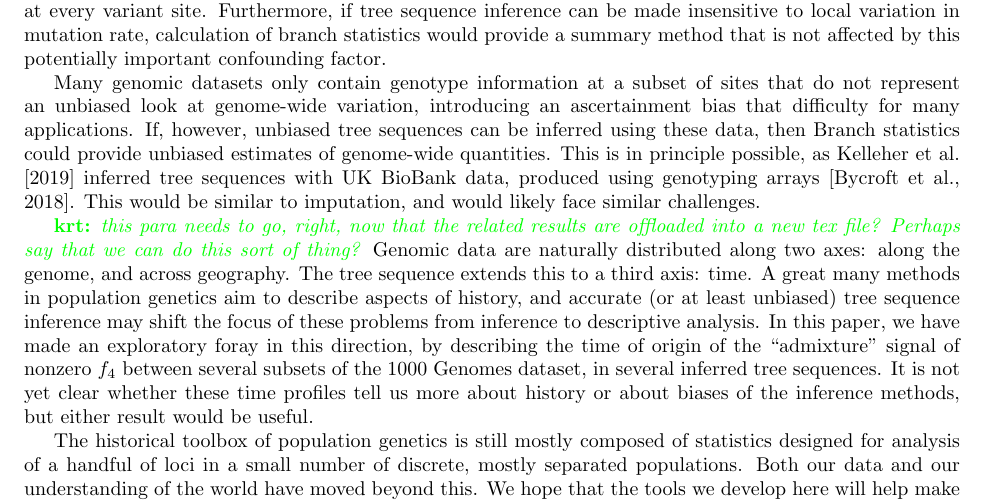
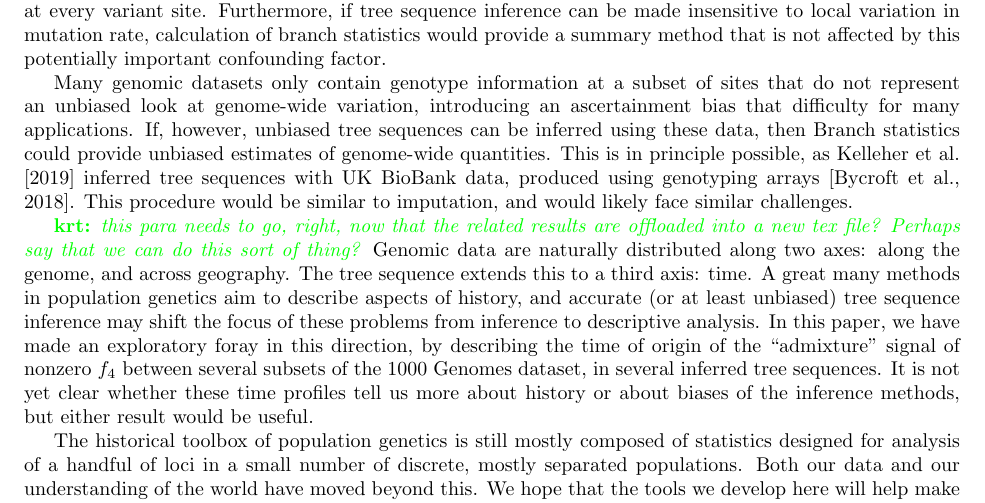
Before and after one commit to petrelharp/treestats_ms, a LaTeX document (treestats_paper.tex): part of page 18 of 25, cut so that both start at the same text. Compiled offline with pdfLaTeX.

Commit message:
Fix "this what"

```diff
--- a/treestats_paper.tex
+++ b/treestats_paper.tex
@@ -1361,7 +1361,7 @@ If, however, unbiased tree sequences can be inferred using these data,
 then Branch statistics could provide unbiased estimates of genome-wide quantities.
 This is in principle possible, as \citet{kelleher2019inferring} inferred tree sequences
 with UK BioBank data, produced using genotyping arrays \citep{bycroft2018genome}.
-This would be similar to imputation, and would likely face similar challenges.
+This procedure would be similar to imputation, and would likely face similar challenges.
 
 % visualization and time decomposition adding a new dimension
 \krt{this para needs to go, right, now that the related results are offloaded
```
